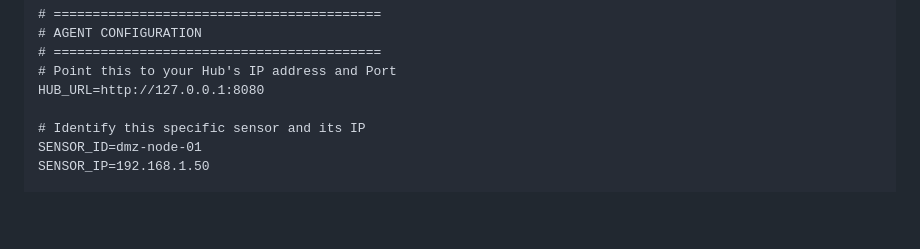
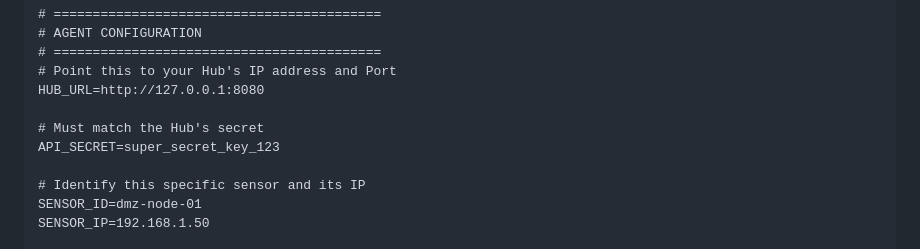
Before and after one commit to andreicscs/HoneyWire, a Markdown page: README.md, the part around the change. GitHub-like rendering; blank space fills up the shorter version.

Commit message:
Add API_SECRET configuration to README

```diff
--- a/README.md
+++ b/README.md
@@ -99,6 +99,9 @@ GOTIFY_TOKEN=your_app_token
 # Point this to your Hub's IP address and Port
 HUB_URL=http://127.0.0.1:8080
 
+# Must match the Hub's secret
+API_SECRET=super_secret_key_123
+
 # Identify this specific sensor and its IP
 SENSOR_ID=dmz-node-01
 SENSOR_IP=192.168.1.50
```
